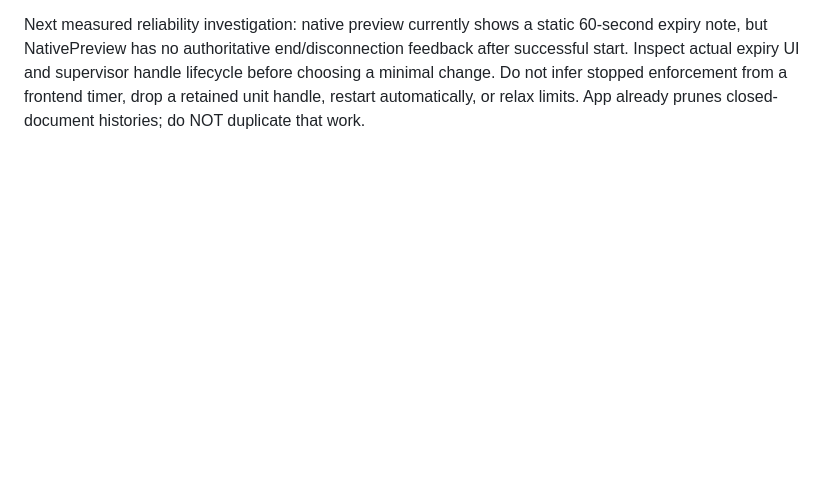
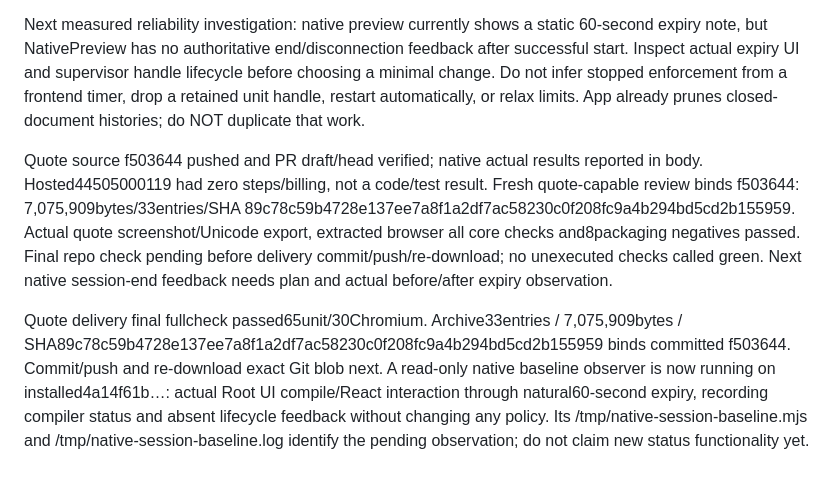
Before and after one commit to TomasDelon/programmable-notes, a Markdown page: docs/AGENT_PROGRESS.md, the part around the change. Rendered like a GitHub page; blank space fills up the shorter version.

```diff
--- a/docs/AGENT_PROGRESS.md
+++ b/docs/AGENT_PROGRESS.md
@@ -1005,3 +1005,20 @@ feedback after successful start. Inspect actual expiry UI and supervisor handle
 lifecycle before choosing a minimal change. Do not infer stopped enforcement from
 a frontend timer, drop a retained unit handle, restart automatically, or relax
 limits. App already prunes closed-document histories; do NOT duplicate that work.
+
+Quote source f503644 pushed and PR draft/head verified; native actual results
+reported in body. Hosted44505000119 had zero steps/billing, not a code/test result.
+Fresh quote-capable review binds f503644: 7,075,909bytes/33entries/SHA
+89c78c59b4728e137ee7a8f1a2df7ac58230c0f208fc9a4b294bd5cd2b155959. Actual quote screenshot/Unicode export, extracted browser all
+core checks and8packaging negatives passed. Final repo check pending before
+delivery commit/push/re-download; no unexecuted checks called green. Next native
+session-end feedback needs plan and actual before/after expiry observation.
+
+Quote delivery final fullcheck passed65unit/30Chromium. Archive33entries /
+7,075,909bytes / SHA89c78c59b4728e137ee7a8f1a2df7ac58230c0f208fc9a4b294bd5cd2b155959
+binds committed f503644. Commit/push and re-download exact Git blob next.
+A read-only native baseline observer is now running on installed4a14f61b…:
+actual Root UI compile/React interaction through natural60-second expiry, recording
+compiler status and absent lifecycle feedback without changing any policy. Its
+/tmp/native-session-baseline.mjs and /tmp/native-session-baseline.log identify
+the pending observation; do not claim new status functionality yet.
```
Also changed, not shown: docs/demo/README.md (+8 -6 lines), docs/demo/quote.png (added), 13 other files.
